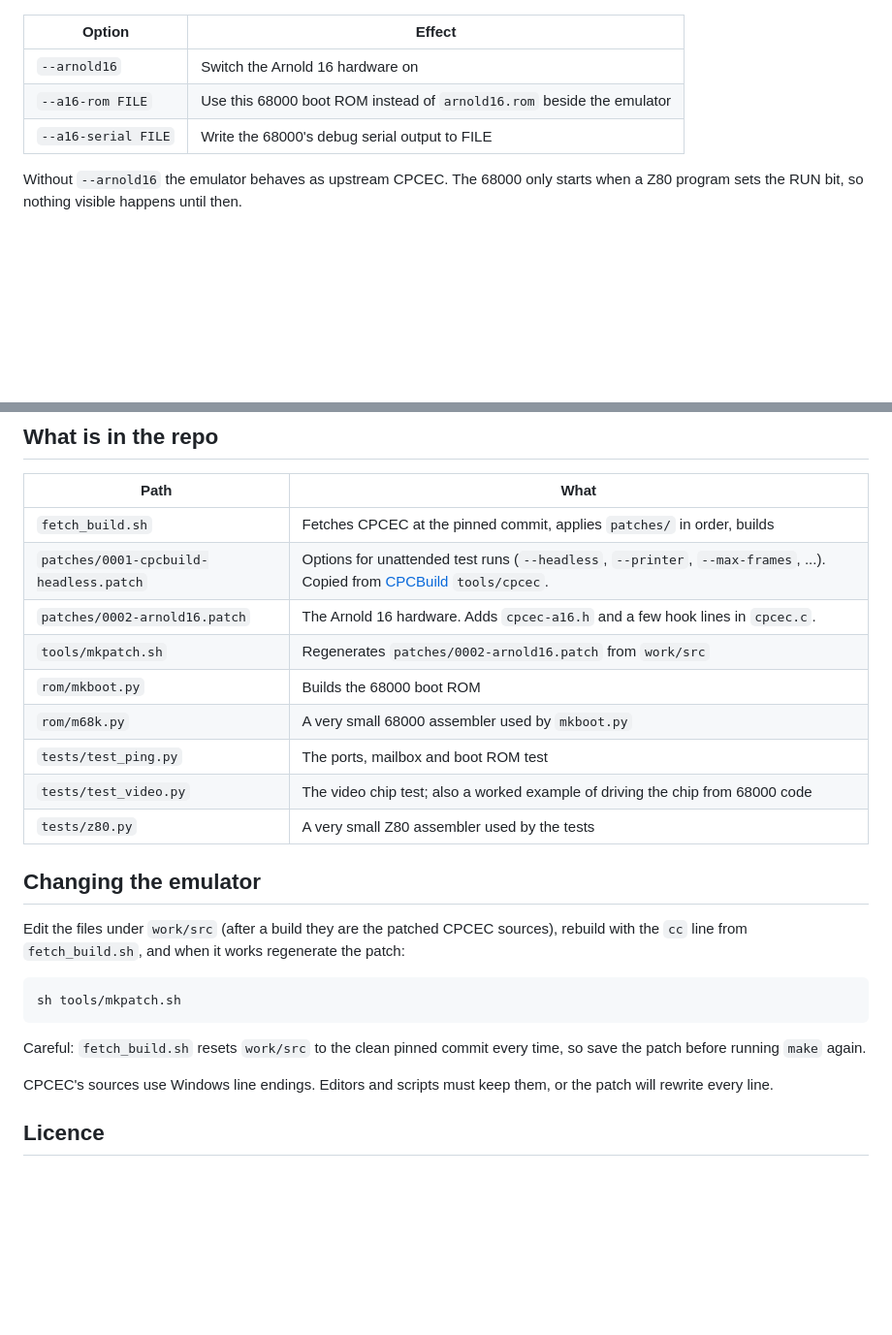
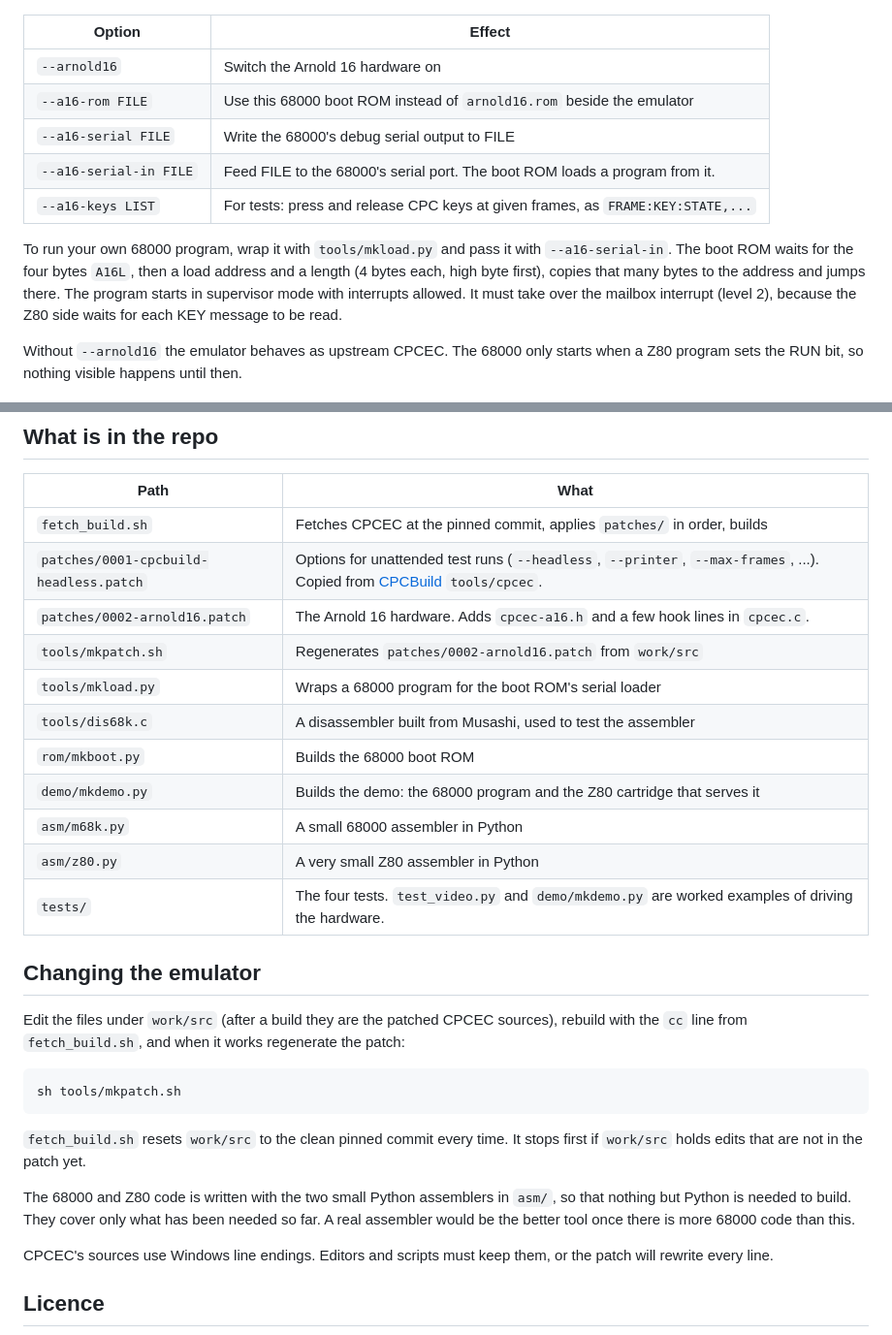
Before and after one commit to carcharo/arnold16-emu, a Markdown page: README.md, 2 parts joined by grey strips. Shown at 97% size. Drawn GitHub-style; blank space fills up the shorter version.

```diff
--- a/README.md
+++ b/README.md
@@ -55,6 +70,15 @@ pixels in it.
 | `--arnold16` | Switch the Arnold 16 hardware on |
 | `--a16-rom FILE` | Use this 68000 boot ROM instead of `arnold16.rom` beside the emulator |
 | `--a16-serial FILE` | Write the 68000's debug serial output to FILE |
+| `--a16-serial-in FILE` | Feed FILE to the 68000's serial port. The boot ROM loads a program from it. |
+| `--a16-keys LIST` | For tests: press and release CPC keys at given frames, as `FRAME:KEY:STATE,...` |
+
+To run your own 68000 program, wrap it with `tools/mkload.py` and pass it with
+`--a16-serial-in`. The boot ROM waits for the four bytes `A16L`, then a load
+address and a length (4 bytes each, high byte first), copies that many bytes
+to the address and jumps there. The program starts in supervisor mode with
+interrupts allowed. It must take over the mailbox interrupt (level 2), because
+the Z80 side waits for each KEY message to be read.
 
 Without `--arnold16` the emulator behaves as upstream CPCEC. The 68000 only
 starts when a Z80 program sets the RUN bit, so nothing visible happens until
@@ -68,11 +92,13 @@ then.
 | `patches/0001-cpcbuild-headless.patch` | Options for unattended test runs (`--headless`, `--printer`, `--max-frames`, ...). Copied from [CPCBuild](https://github.com/carcharo/cpcbuild) `tools/cpcec`. |
 | `patches/0002-arnold16.patch` | The Arnold 16 hardware. Adds `cpcec-a16.h` and a few hook lines in `cpcec.c`. |
 | `tools/mkpatch.sh` | Regenerates `patches/0002-arnold16.patch` from `work/src` |
+| `tools/mkload.py` | Wraps a 68000 program for the boot ROM's serial loader |
+| `tools/dis68k.c` | A disassembler built from Musashi, used to test the assembler |
 | `rom/mkboot.py` | Builds the 68000 boot ROM |
-| `rom/m68k.py` | A very small 68000 assembler used by `mkboot.py` |
-| `tests/test_ping.py` | The ports, mailbox and boot ROM test |
-| `tests/test_video.py` | The video chip test; also a worked example of driving the chip from 68000 code |
-| `tests/z80.py` | A very small Z80 assembler used by the tests |
+| `demo/mkdemo.py` | Builds the demo: the 68000 program and the Z80 cartridge that serves it |
+| `asm/m68k.py` | A small 68000 assembler in Python |
+| `asm/z80.py` | A very small Z80 assembler in Python |
+| `tests/` | The four tests. `test_video.py` and `demo/mkdemo.py` are worked examples of driving the hardware. |
 
 ## Changing the emulator
 
@@ -82,8 +108,13 @@ regenerate the patch:
 
     sh tools/mkpatch.sh
 
-Careful: `fetch_build.sh` resets `work/src` to the clean pinned commit every
-time, so save the patch before running `make` again.
+`fetch_build.sh` resets `work/src` to the clean pinned commit every time. It
+stops first if `work/src` holds edits that are not in the patch yet.
+
+The 68000 and Z80 code is written with the two small Python assemblers in
+`asm/`, so that nothing but Python is needed to build. They cover only what
+has been needed so far. A real assembler would be the better tool once there
+is more 68000 code than this.
 
 CPCEC's sources use Windows line endings. Editors and scripts must keep them,
 or the patch will rewrite every line.
```
Also changed, not shown: other parts of README.md (+28 -13 lines), CLAUDE.md (+11 -5 lines), docs/demo.png (added), 16 other files.
